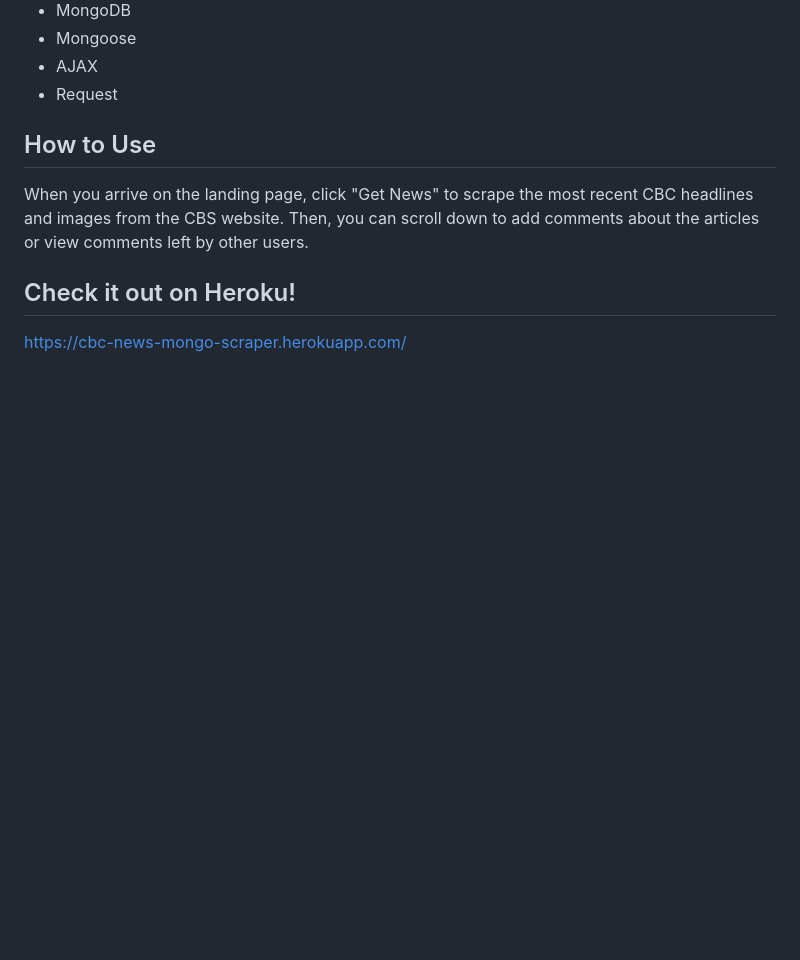
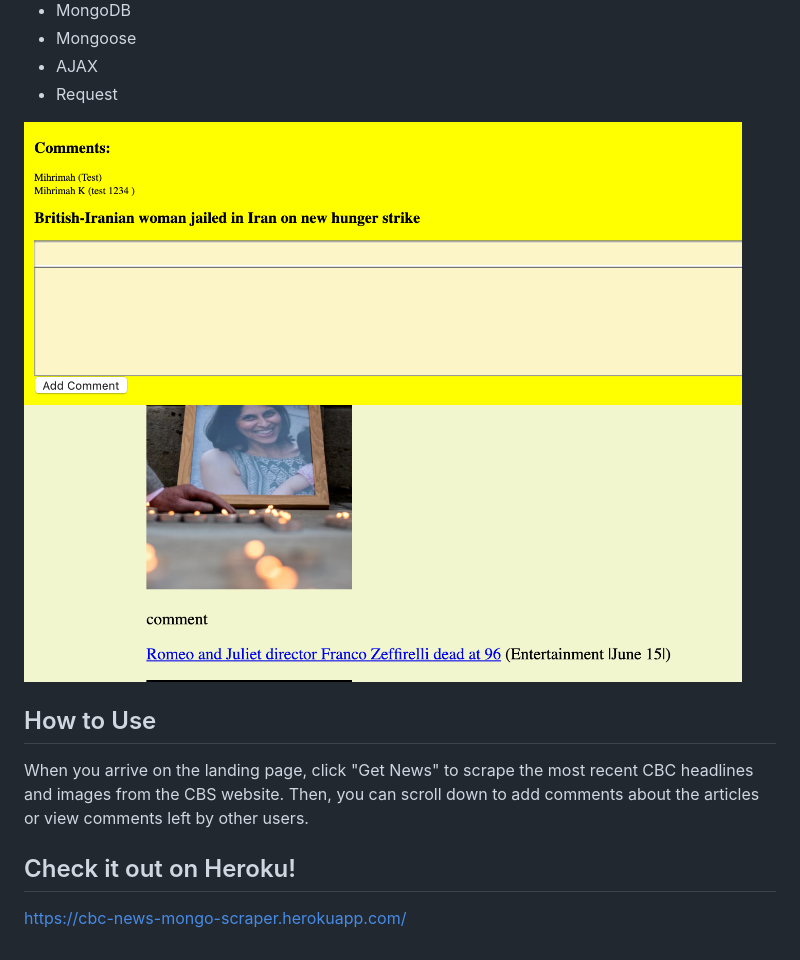
Before and after one commit to mihrimahk/News-Mongo-Scraper, a Markdown page: README.md, the part around the change. Drawn GitHub-style; pictures changed too: public/images/comment.png (added); blank space fills up the shorter version.

Commit message:
editing

```diff
--- a/README.md
+++ b/README.md
@@ -23,6 +23,7 @@ MongoDB unique fields prevent adding same stories again. Also every articles' im
   *  AJAX
   *  Request
 
+![Result](public/images/comment.png)
 
 ## How to Use
 When you arrive on the landing page, click "Get News" to scrape the most recent CBC headlines and images from the CBS website. Then, you can scroll down to add comments about the articles or view comments left by other users.
```
